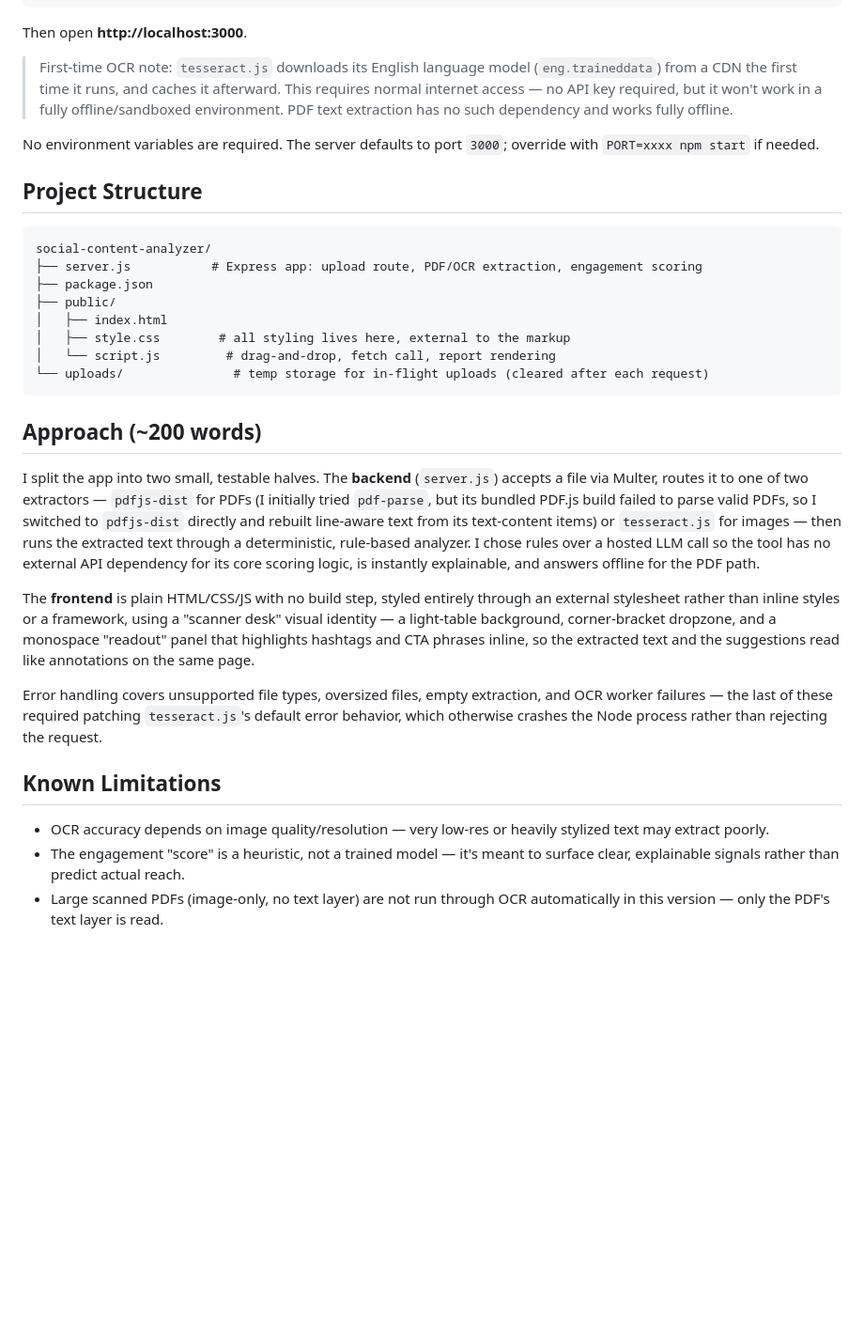
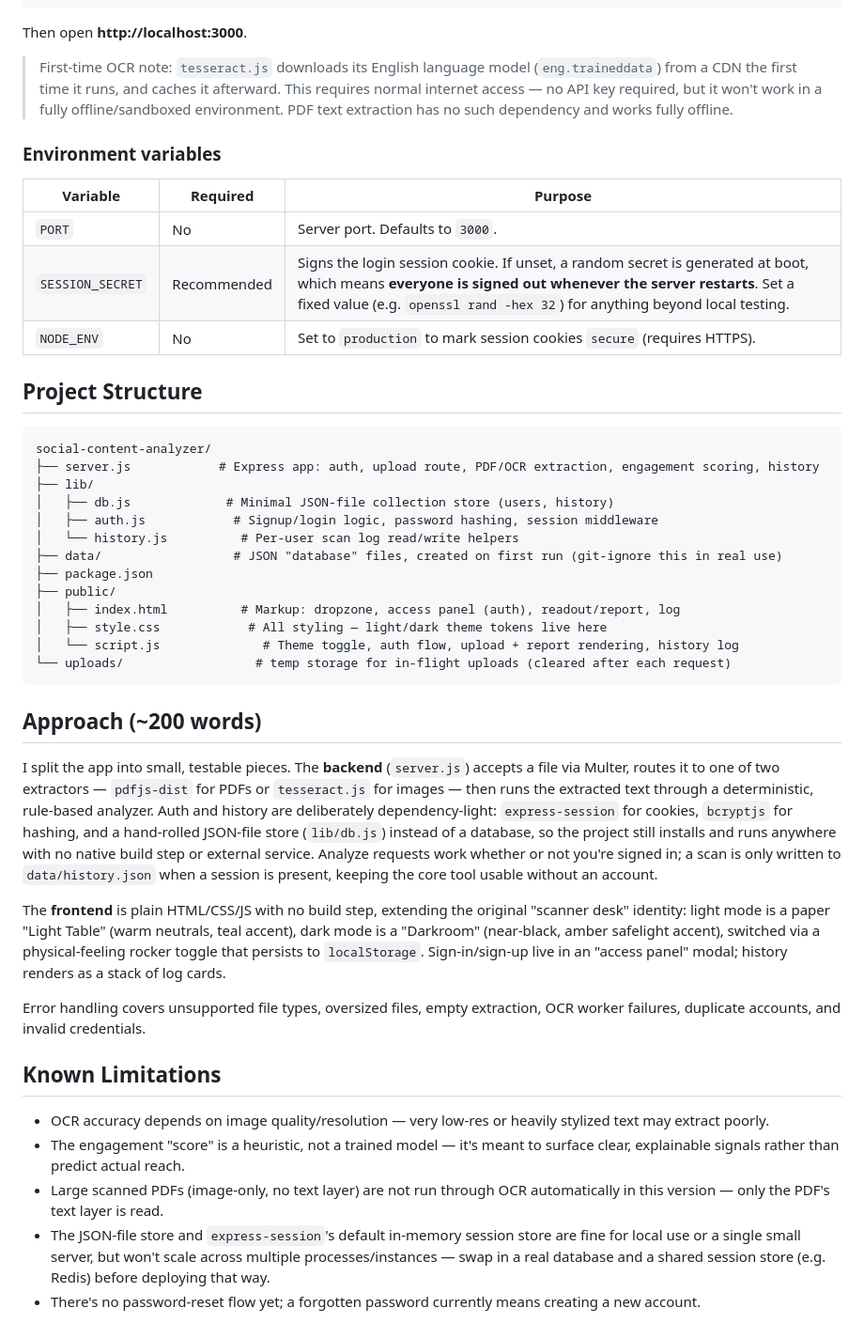
Before and after one commit to aarushichaudhary2023-art/social-content-analyzer, a Markdown page: README.md, the part around one of its changes. Shown at 94% size. Drawn GitHub-style; blank space fills up the shorter version.

````diff
--- a/README.md
+++ b/README.md
@@ -31,31 +35,44 @@ Then open **http://localhost:3000**.
 
 > First-time OCR note: `tesseract.js` downloads its English language model (`eng.traineddata`) from a CDN the first time it runs, and caches it afterward. This requires normal internet access — no API key required, but it won't work in a fully offline/sandboxed environment. PDF text extraction has no such dependency and works fully offline.
 
-No environment variables are required. The server defaults to port `3000`; override with `PORT=xxxx npm start` if needed.
+### Environment variables
+
+| Variable | Required | Purpose |
+| --- | --- | --- |
+| `PORT` | No | Server port. Defaults to `3000`. |
+| `SESSION_SECRET` | Recommended | Signs the login session cookie. If unset, a random secret is generated at boot, which means **everyone is signed out whenever the server restarts**. Set a fixed value (e.g. `openssl rand -hex 32`) for anything beyond local testing. |
+| `NODE_ENV` | No | Set to `production` to mark session cookies `secure` (requires HTTPS). |
 
 ## Project Structure
 
 ```
 social-content-analyzer/
-├── server.js           # Express app: upload route, PDF/OCR extraction, engagement scoring
+├── server.js            # Express app: auth, upload route, PDF/OCR extraction, engagement scoring, history
+├── lib/
+│   ├── db.js             # Minimal JSON-file collection store (users, history)
+│   ├── auth.js            # Signup/login logic, password hashing, session middleware
+│   └── history.js          # Per-user scan log read/write helpers
+├── data/                  # JSON "database" files, created on first run (git-ignore this in real use)
 ├── package.json
 ├── public/
-│   ├── index.html
-│   ├── style.css        # all styling lives here, external to the markup
-│   └── script.js         # drag-and-drop, fetch call, report rendering
-└── uploads/               # temp storage for in-flight uploads (cleared after each request)
+│   ├── index.html          # Markup: dropzone, access panel (auth), readout/report, log
+│   ├── style.css            # All styling — light/dark theme tokens live here
+│   └── script.js              # Theme toggle, auth flow, upload + report rendering, history log
+└── uploads/                  # temp storage for in-flight uploads (cleared after each request)
 ```
 
 ## Approach (~200 words)
 
-I split the app into two small, testable halves. The **backend** (`server.js`) accepts a file via Multer, routes it to one of two extractors — `pdfjs-dist` for PDFs (I initially tried `pdf-parse`, but its bundled PDF.js build failed to parse valid PDFs, so I switched to `pdfjs-dist` directly and rebuilt line-aware text from its text-content items) or `tesseract.js` for images — then runs the extracted text through a deterministic, rule-based analyzer. I chose rules over a hosted LLM call so the tool has no external API dependency for its core scoring logic, is instantly explainable, and answers offline for the PDF path.
+I split the app into small, testable pieces. The **backend** (`server.js`) accepts a file via Multer, routes it to one of two extractors — `pdfjs-dist` for PDFs or `tesseract.js` for images — then runs the extracted text through a deterministic, rule-based analyzer. Auth and history are deliberately dependency-light: `express-session` for cookies, `bcryptjs` for hashing, and a hand-rolled JSON-file store (`lib/db.js`) instead of a database, so the project still installs and runs anywhere with no native build step or external service. Analyze requests work whether or not you're signed in; a scan is only written to `data/history.json` when a session is present, keeping the core tool usable without an account.
 
-The **frontend** is plain HTML/CSS/JS with no build step, styled entirely through an external stylesheet rather than inline styles or a framework, using a "scanner desk" visual identity — a light-table background, corner-bracket dropzone, and a monospace "readout" panel that highlights hashtags and CTA phrases inline, so the extracted text and the suggestions read like annotations on the same page.
+The **frontend** is plain HTML/CSS/JS with no build step, extending the original "scanner desk" identity: light mode is a paper "Light Table" (warm neutrals, teal accent), dark mode is a "Darkroom" (near-black, amber safelight accent), switched via a physical-feeling rocker toggle that persists to `localStorage`. Sign-in/sign-up live in an "access panel" modal; history renders as a stack of log cards.
 
-Error handling covers unsupported file types, oversized files, empty extraction, and OCR worker failures — the last of these required patching `tesseract.js`'s default error behavior, which otherwise crashes the Node process rather than rejecting the request.
+Error handling covers unsupported file types, oversized files, empty extraction, OCR worker failures, duplicate accounts, and invalid credentials.
 
 ## Known Limitations
 
 - OCR accuracy depends on image quality/resolution — very low-res or heavily stylized text may extract poorly.
 - The engagement "score" is a heuristic, not a trained model — it's meant to surface clear, explainable signals rather than predict actual reach.
 - Large scanned PDFs (image-only, no text layer) are not run through OCR automatically in this version — only the PDF's text layer is read.
+- The JSON-file store and `express-session`'s default in-memory session store are fine for local use or a single small server, but won't scale across multiple processes/instances — swap in a real database and a shared session store (e.g. Redis) before deploying that way.
+- There's no password-reset flow yet; a forgotten password currently means creating a new account.
````
Also changed, not shown: other parts of README.md (+7 -3 lines).
